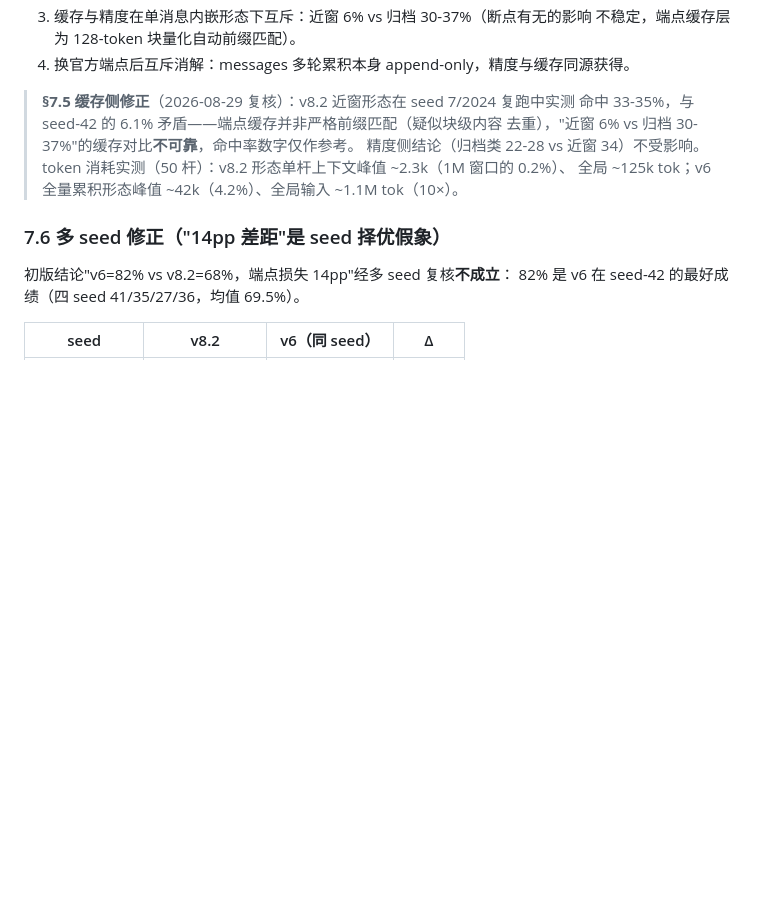
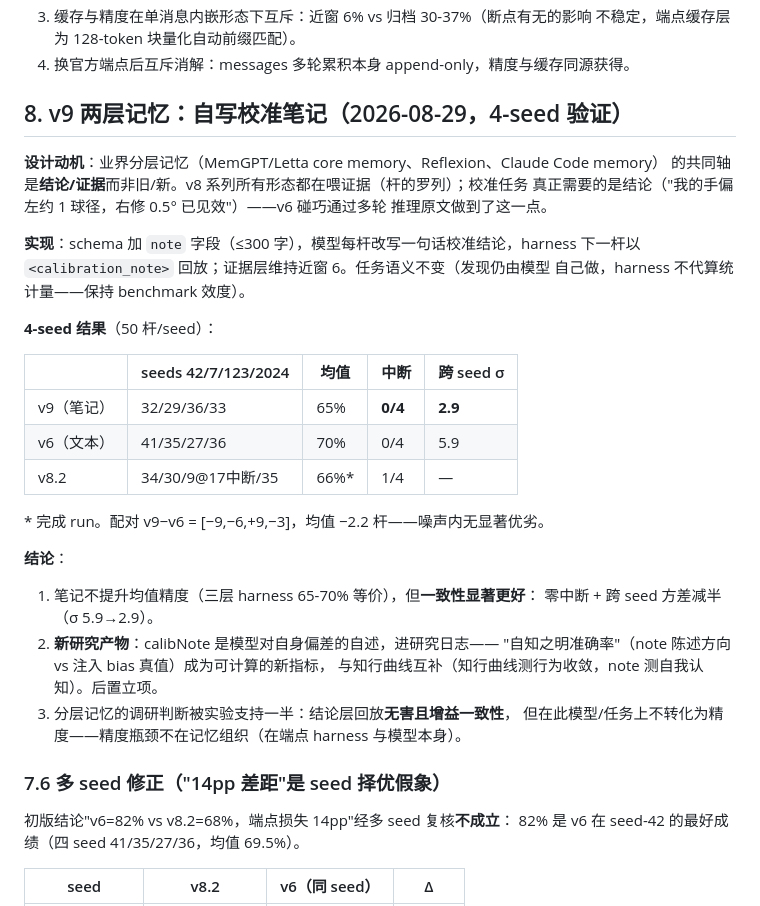
Before and after one commit to gqy20/poolhall, a Markdown page: docs/benchmark.md, the part around the change. Drawn GitHub-style; blank space fills up the shorter version.

Commit message:
docs(benchmark): §8 v9 两层记忆验证结果
Co-Authored-By: Claude <noreply@anthropic.com>

```diff
--- a/docs/benchmark.md
+++ b/docs/benchmark.md
@@ -276,12 +276,35 @@ usage 统计实测缓存命中率仅 6.1%（~128 tok/杆 = system+tools 前缀
    不稳定，端点缓存层为 128-token 块量化自动前缀匹配）。
 4. 换官方端点后互斥消解：messages 多轮累积本身 append-only，精度与缓存同源获得。
 
-> **§7.5 缓存侧修正**（2026-08-29 复核）：v8.2 近窗形态在 seed 7/2024 复跑中实测
-> 命中 33-35%，与 seed-42 的 6.1% 矛盾——端点缓存并非严格前缀匹配（疑似块级内容
-> 去重），"近窗 6% vs 归档 30-37%"的缓存对比**不可靠**，命中率数字仅作参考。
-> 精度侧结论（归档类 22-28 vs 近窗 34）不受影响。
-> token 消耗实测（50 杆）：v8.2 形态单杆上下文峰值 ~2.3k（1M 窗口的 0.2%）、
-> 全局 ~125k tok；v6 全量累积形态峰值 ~42k（4.2%）、全局输入 ~1.1M tok（10×）。
+## 8. v9 两层记忆：自写校准笔记（2026-08-29，4-seed 验证）
+
+**设计动机**：业界分层记忆（MemGPT/Letta core memory、Reflexion、Claude Code memory）
+的共同轴是**结论/证据**而非旧/新。v8 系列所有形态都在喂证据（杆的罗列）；校准任务
+真正需要的是结论（"我的手偏左约 1 球径，右修 0.5° 已见效"）——v6 碰巧通过多轮
+推理原文做到了这一点。
+
+**实现**：schema 加 `note` 字段（≤300 字），模型每杆改写一句话校准结论，harness
+下一杆以 `<calibration_note>` 回放；证据层维持近窗 6。任务语义不变（发现仍由模型
+自己做，harness 不代算统计量——保持 benchmark 效度）。
+
+**4-seed 结果**（50 杆/seed）：
+
+| | seeds 42/7/123/2024 | 均值 | 中断 | 跨 seed σ |
+|--|---------------------|------|------|----------|
+| v9（笔记） | 32/29/36/33 | 65% | **0/4** | **2.9** |
+| v6（文本） | 41/35/27/36 | 70% | 0/4 | 5.9 |
+| v8.2 | 34/30/9@17中断/35 | 66%* | 1/4 | — |
+
+\* 完成 run。配对 v9−v6 = [−9,−6,+9,−3]，均值 −2.2 杆——噪声内无显著优劣。
+
+**结论**：
+1. 笔记不提升均值精度（三层 harness 65-70% 等价），但**一致性显著更好**：
+   零中断 + 跨 seed 方差减半（σ 5.9→2.9）。
+2. **新研究产物**：calibNote 是模型对自身偏差的自述，进研究日志——
+   "自知之明准确率"（note 陈述方向 vs 注入 bias 真值）成为可计算的新指标，
+   与知行曲线互补（知行曲线测行为收敛，note 测自我认知）。后置立项。
+3. 分层记忆的调研判断被实验支持一半：结论层回放**无害且增益一致性**，
+   但在此模型/任务上不转化为精度——精度瓶颈不在记忆组织（在端点 harness 与模型本身）。
 
 ### 7.6 多 seed 修正（"14pp 差距"是 seed 择优假象）
 
```
